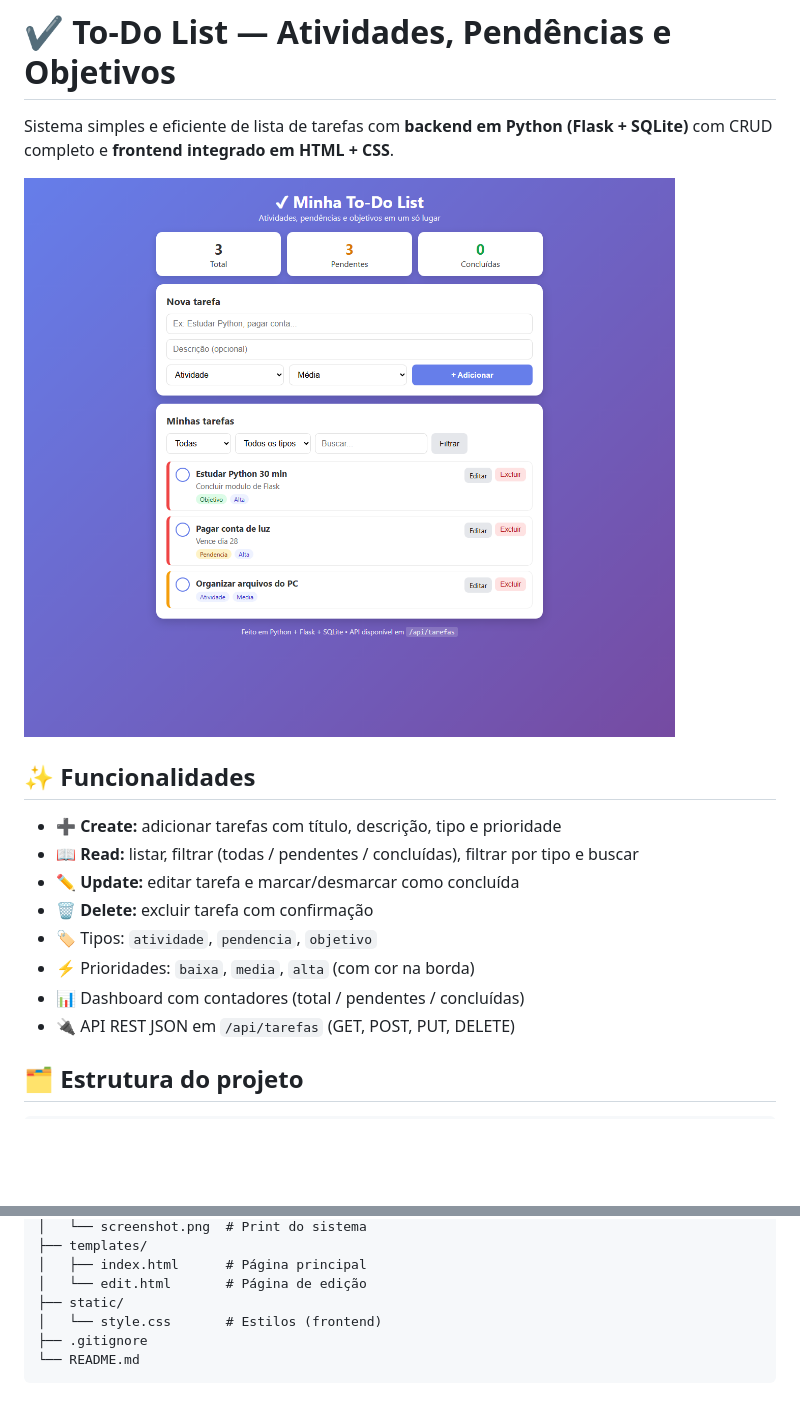
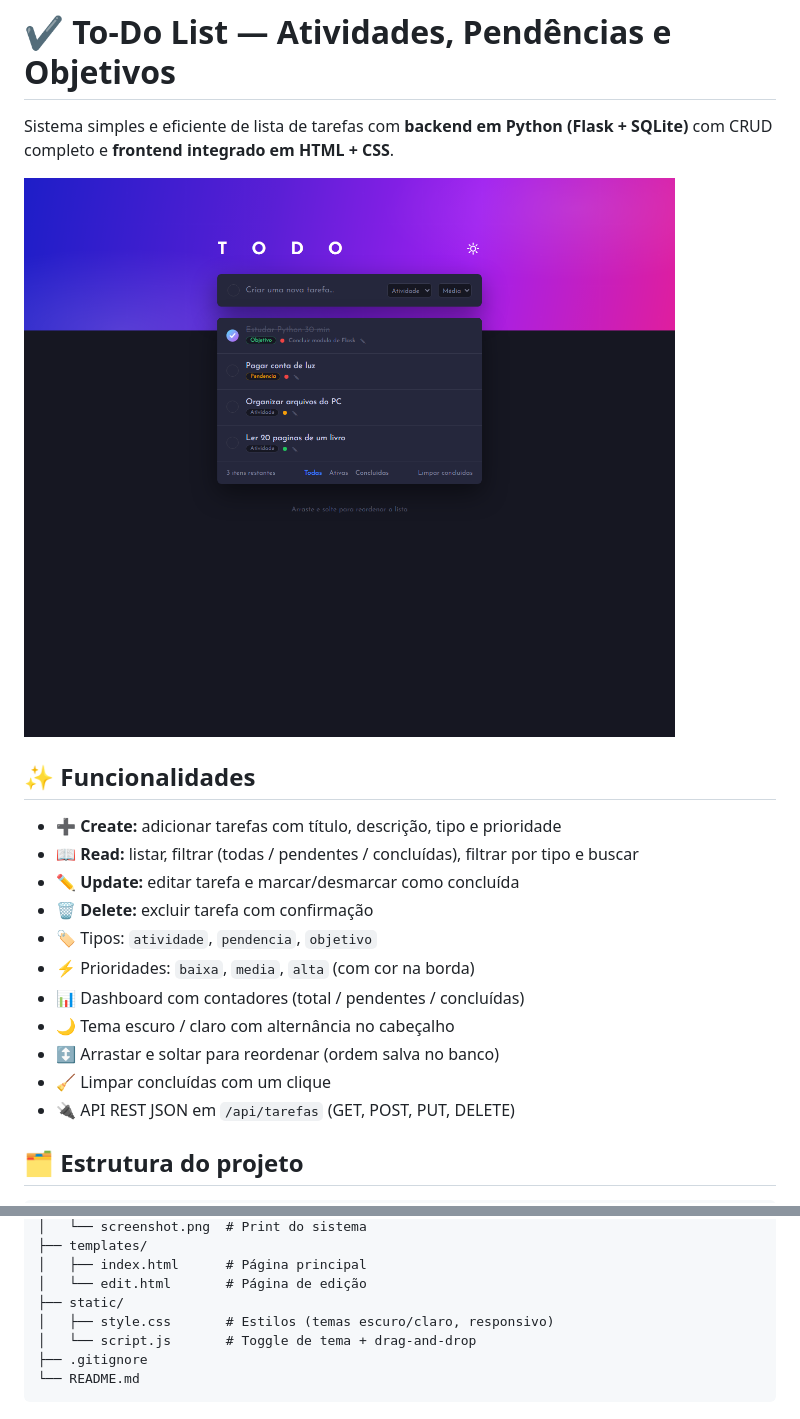
Before and after one commit to sampdaniel64-collab/python-ferramenta-de-tarefas-to-do-list, a Markdown page: README.md, 2 parts joined by grey strips. GitHub-like rendering; pictures changed too: docs/screenshot.png; blank space fills up the shorter version.

Commit message:
feat: novo frontend estilo TODO dark/light com drag-and-drop, limpar concluidas e ordem persistida

````diff
--- a/README.md
+++ b/README.md
@@ -13,6 +13,9 @@ Sistema simples e eficiente de lista de tarefas com **backend em Python (Flask +
 - 🏷️ Tipos: `atividade`, `pendencia`, `objetivo`
 - ⚡ Prioridades: `baixa`, `media`, `alta` (com cor na borda)
 - 📊 Dashboard com contadores (total / pendentes / concluídas)
+- 🌙 Tema escuro / claro com alternância no cabeçalho
+- ↕️ Arrastar e soltar para reordenar (ordem salva no banco)
+- 🧹 Limpar concluídas com um clique
 - 🔌 API REST JSON em `/api/tarefas` (GET, POST, PUT, DELETE)
 
 ## 🗂️ Estrutura do projeto
@@ -31,7 +34,8 @@ todo-list/
 │   ├── index.html      # Página principal
 │   └── edit.html       # Página de edição
 ├── static/
-│   └── style.css       # Estilos (frontend)
+│   ├── style.css       # Estilos (temas escuro/claro, responsivo)
+│   └── script.js       # Toggle de tema + drag-and-drop
 ├── .gitignore
 └── README.md
 ```
````
Also changed, not shown: 5 other files.
